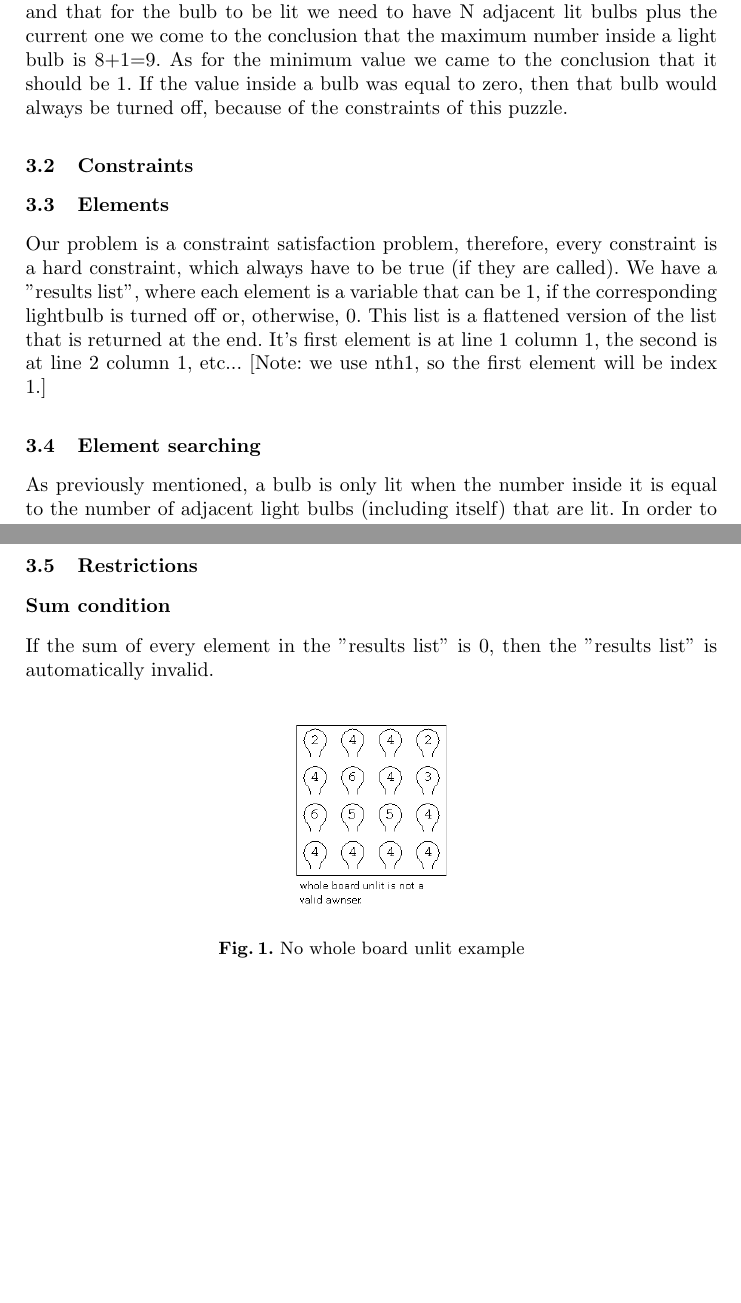
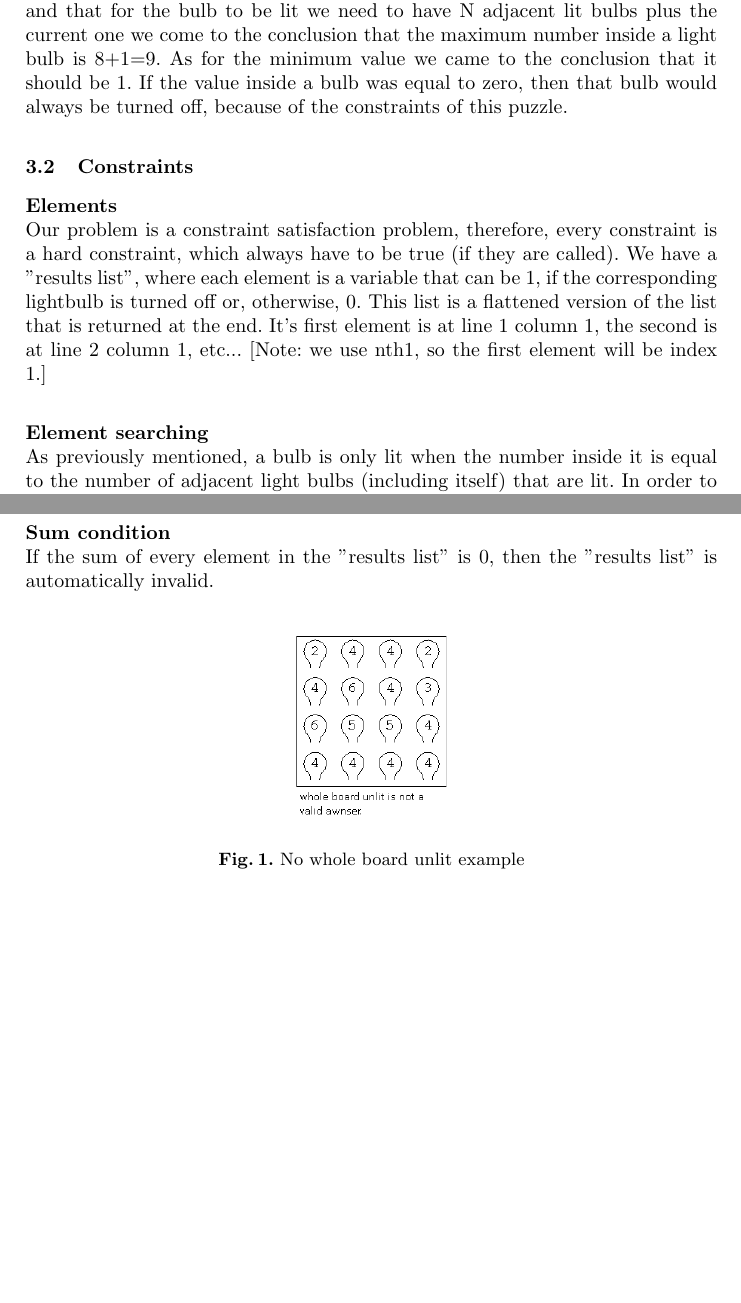
Before and after one commit to joaoalc/PROG-PROJ-publico, a LaTeX paper (proj2/docs/report.tex): two parts of pages 2 and 4 of 7 before the commit and two parts of pages 2 and 3 of 6 after it, joined at a grey line, cut so that both start at the same text, the shorter picture padded with empty space. Compiled offline with pdfLaTeX.

Commit message:
fixed headers

```diff
--- a/proj2/docs/report.tex
+++ b/proj2/docs/report.tex
@@ -73,13 +73,12 @@ For this puzzle the decision variables are the values inside each cell of the in
 Taking into consideration that every cell can at most have eight adjacent cells and that for the bulb to be lit we need to have N adjacent lit bulbs plus the current one we come to the conclusion that the maximum number inside a light bulb is 8+1=9. As for the minimum value we came to the conclusion that it should be 1. If the value inside a bulb was equal to zero, then that bulb would always be turned off, because of the constraints of this puzzle.
 
 \subsection{Constraints}
-
-\subsection{Elements}
+\subsubsection{Elements} \hfill \break
 Our problem is a constraint satisfaction problem, therefore, every constraint is a hard constraint, which always have to be true (if they are called).
 We have a "results list", where each element is a variable that can be 1, if the corresponding lightbulb is turned off or, otherwise, 0. This list is a flattened version of the list that is returned at the end. It's first element is at line 1 column 1, the second is at line 2 column 1, etc...
 [Note: we use nth1, so the first element will be index 1.]
 
-\subsection{Element searching}
+\subsubsection{Element searching} \hfill \break
 As previously mentioned, a bulb is only lit when the number inside it is equal to the number of adjacent light bulbs (including itself) that are lit. In order to accomplish this we iterated over all of the input board's cells and for each cell we fetched every adjacent variable. The maximum number of adjacent cells is eight, so for each light bulb we needed eight variables. If the current cell had less than eight neighbors, for instance, if it was in a corner, then the adjacent variables that were out of bounds would take the value of zero.
 After having gotten all the adjacent variables we started applying the constraints. The first one being that the sum of all the adjacent variables should be different from the number inside the current bulb.
 For example, being given a 4x3 board:
@@ -91,10 +90,7 @@ The other elements are assigned to the corresponding variables (2nd, 5th and 6th
 
 Since we repeat the steps above for each list element, when it gets to the end, every element will check wether each adjacent lightbulb (including itself) are lit up.
 
-
-\clearpage
-\subsection{Restrictions}
-\subsection*{Sum condition}
+\subsubsection*{Sum condition} \hfill \break
 If the sum of every element in the "results list" is 0, then the "results list" is automatically invalid.
 
 \begin{figure}
@@ -103,5 +99,4 @@ If the sum of every element in the "results list" is 0, then the "results list"
 	\caption{No whole board unlit example}
 	\centering
 	\end{figure}
-
-\subsection*{Lockout condition}
+\clearpage
```
Also changed, not shown: proj2/docs/report.pdf, proj2/docs/report.tex (7 more changed lines).
